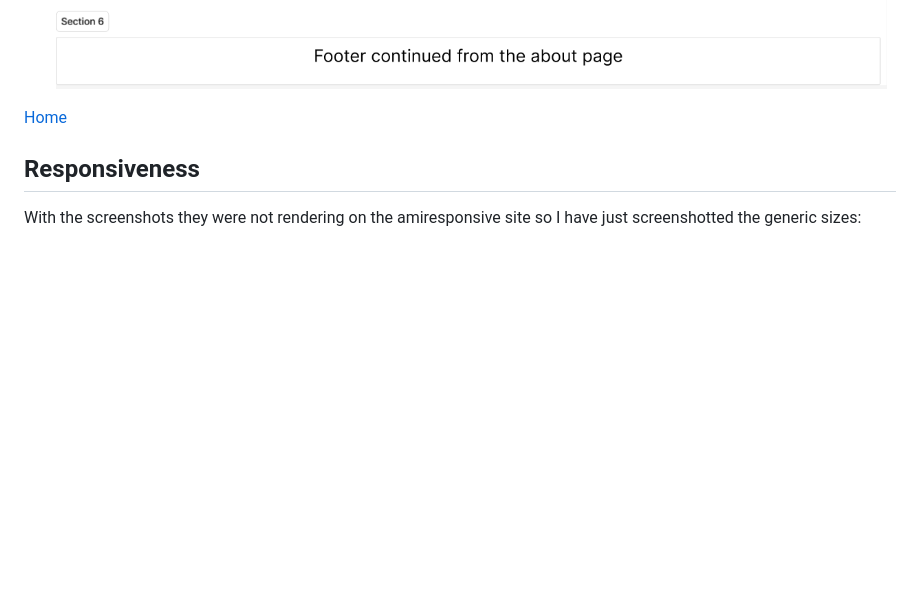
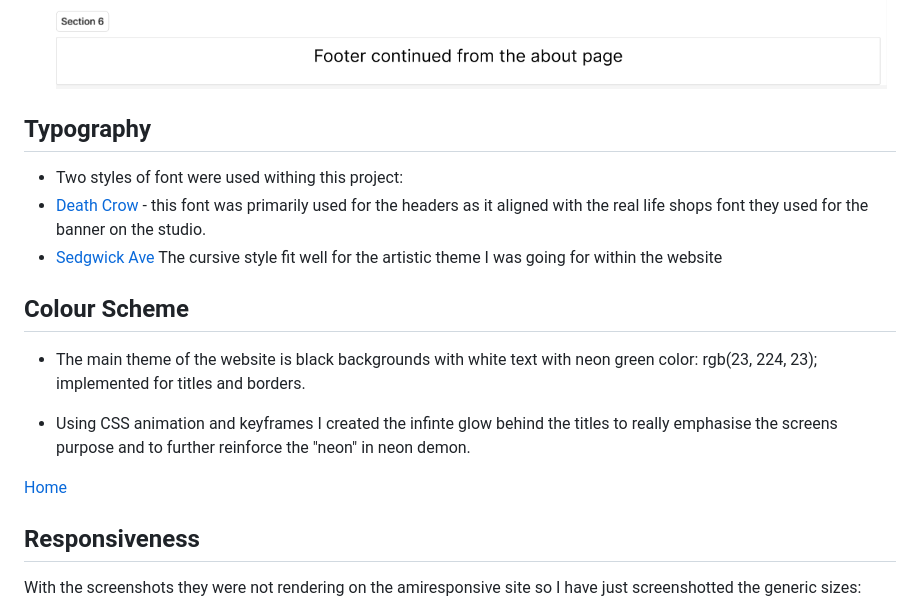
Before and after one commit to ALVIN02-ui/NeonDemonPortfolioProject4, a Markdown page: README.md, the part around one of its changes. GitHub-like rendering; blank space fills up the shorter version.

Commit message:
add typography and color scheme in the README

```diff
--- a/README.md
+++ b/README.md
@@ -101,6 +101,20 @@ my design was inspired by a project I attempted after my very first portfolio pr
 - Review page
 
   ![Review page wireframe](readmeimages/Wireframe-5-Reviews.png)
+
+## Typography
+
+ - Two styles of font were used withing this project:
+  - [Death Crow](https://www.cdnfonts.com/death-crow.font) - this font was primarily used for the headers as it aligned with the
+  real life shops font they used for the banner on the studio.
+  - [Sedgwick Ave](https://fonts.google.com/specimen/Sedgwick+Ave?query=Sedgwick+Ave) The cursive style fit well for the artistic theme
+  I was going for within the website
+
+## Colour Scheme
+
+- The main theme of the website is black backgrounds with white text with neon green color: rgb(23, 224, 23); implemented for titles and borders.
+
+- Using CSS animation and keyframes I created the infinte glow behind the titles to really emphasise the screens purpose and to further reinforce the "neon" in neon demon.
 
 [Home](#introduction)
 
```
Also changed, not shown: other parts of README.md (+1 -1 lines).
